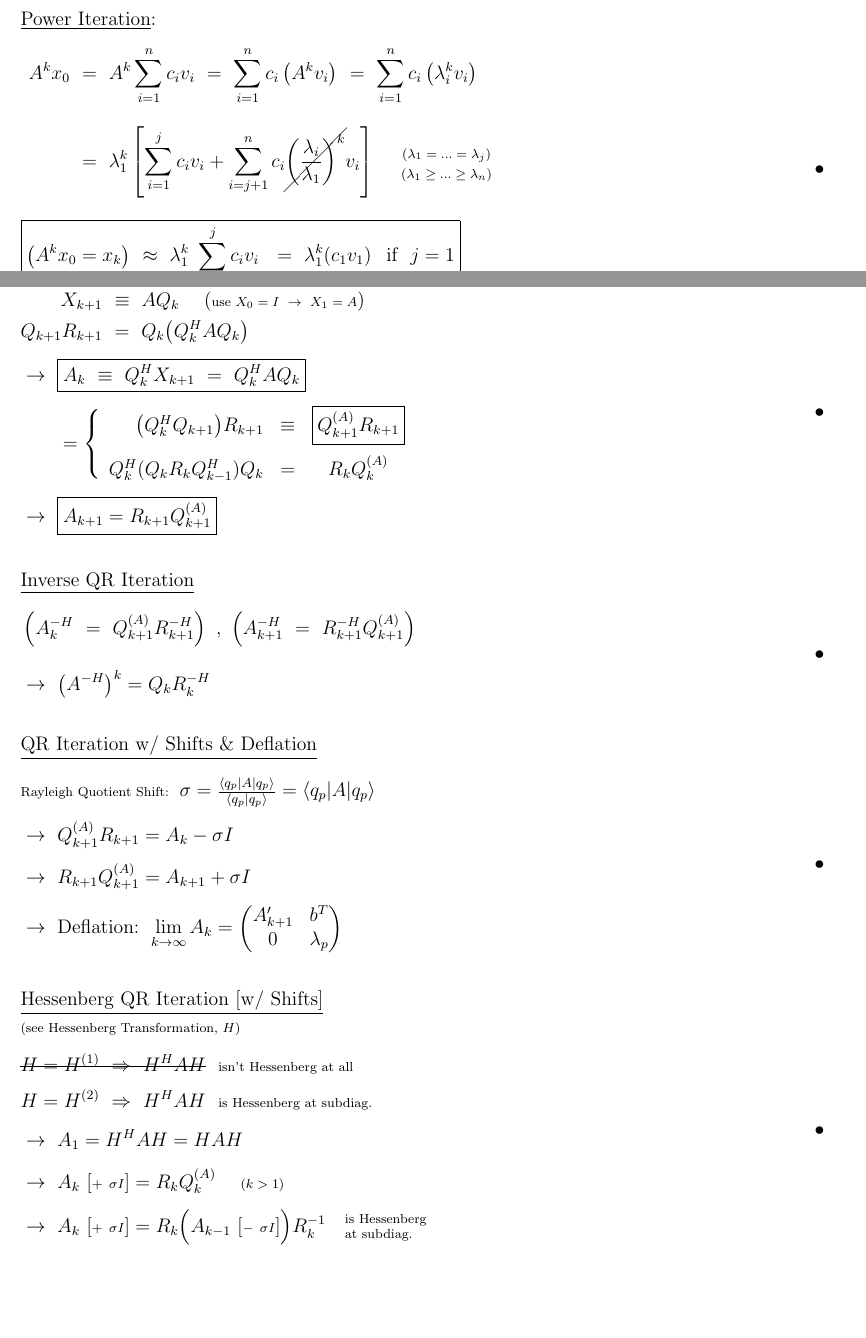
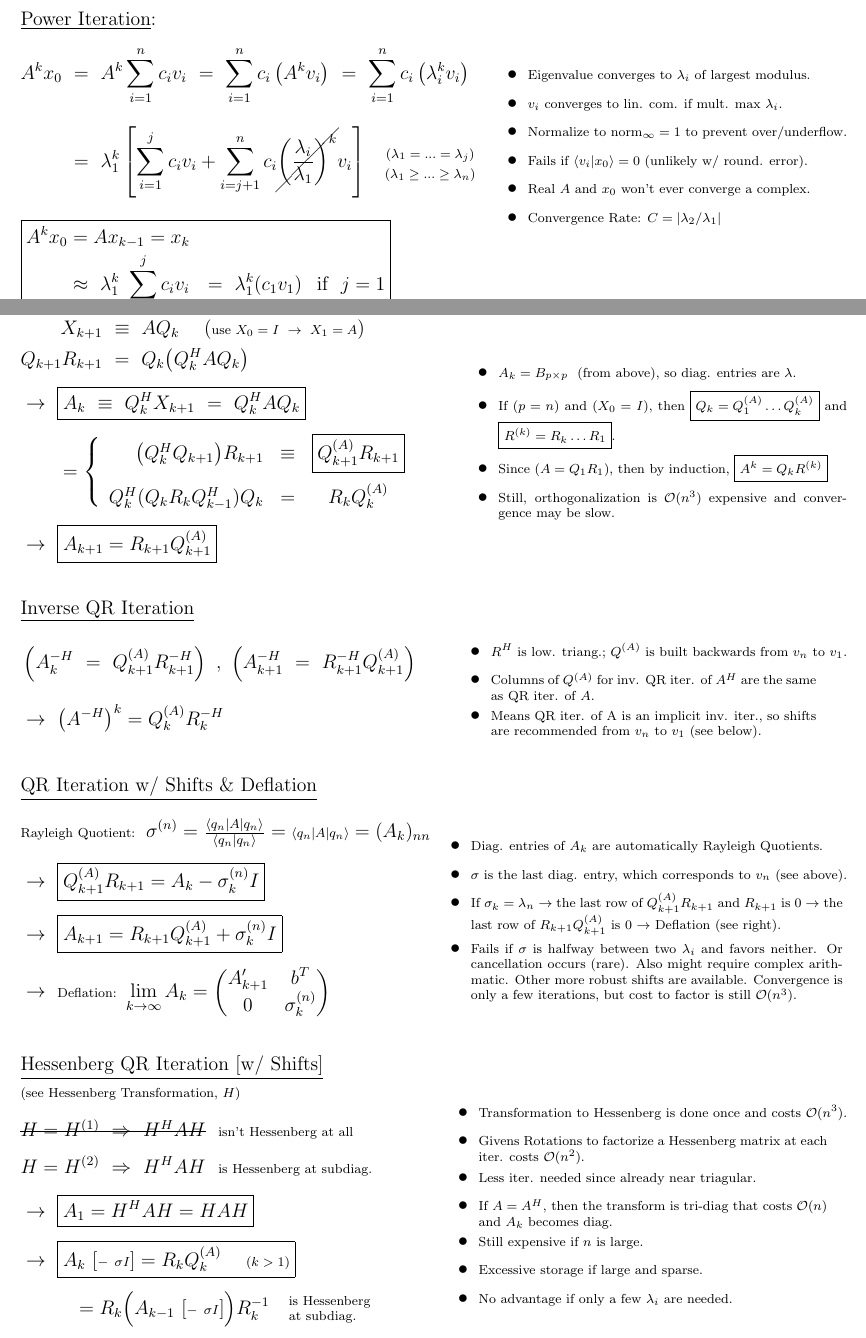
Before and after one commit to ttnguyen1621/Latex, a LaTeX document (Z Other/Matrices and Numerical Methods/Matrix.tex): two parts of pages 14 and 16 of 16, joined at a grey line, cut so that both start at the same text, the shorter picture padded with empty space. Compiled offline with pdfLaTeX.

Commit message:
Completed QR Iteration

```diff
--- a/Z Other/Matrices and Numerical Methods/Matrix.tex
+++ b/Z Other/Matrices and Numerical Methods/Matrix.tex
@@ -2000,25 +2000,34 @@
 % Power Iteration
 \vspace{5pt}
 \underline{Power Iteration}:\\[10pt]
-\(\begin{aligned}
+\(\begin{aligned}[t]
+	&\begin{aligned}[t]
 			A^k x_0 \ &=\ A^k \sum_{i=1}^n c_i v_i
 				\ =\ \sum_{i=1}^n c_i \left( A^k v_i \right)
 				\ =\ \sum_{i=1}^n c_i \left( \lambda_i^k v_i \right)
 				\\[10pt]
 			&=\ \lambda_1^k \left[ \sum_{i=1}^j c_i v_i
 				+ \sum_{i=j+1}^n c_i \cancel{ \left( \frac{\lambda_i}{\lambda_1} \right)^k } v_i  \right]
-		\hspace{15pt} \begin{gathered}
+				\hspace{10pt} \begin{gathered}
 					\text{\scriptsize\((\lambda_1 = ... = \lambda_j)\)} \\[-5pt]
 					\text{\scriptsize\((\lambda_1 \geq ... \geq \lambda_n)\)}
 				\end{gathered}
-		\\[10pt]
-	\Aboxed{ \big( A^k x_0 &= x_k \big) \ \approx\ \lambda_1^k \ \sum_i^j c_i v_i
-		\ \ =\ \lambda_1^k (c_1 v_1) \hspace{5pt} \text{ if \ } j=1}
+		\end{aligned}\\[10pt]
+	&\boxed{ \begin{aligned}[t]
+			A^k x_0 &= A x_{k-1} = x_k \\
+			&\approx\ \lambda_1^k \ \sum_i^j c_i v_i
+			\ \ =\ \lambda_1^k (c_1 v_1) \hspace{5pt} \text{ if \ } j=1
+		\end{aligned} }
 \end{aligned}\)
 % Notes
 \hfill
 \(\begin{aligned}[t]
-	&\bullet\
+	&\bullet\ \text{\scriptsize Eigenvalue converges to \(\lambda_i\) of largest modulus.}\\
+	&\bullet\ \text{\scriptsize \(v_i\) converges to lin. com. if mult. max \(\lambda_i\).}\\
+	&\bullet\ \text{\scriptsize Normalize to norm\(_\infty = 1\) to prevent over/underflow.}\\
+	&\bullet\ \text{\scriptsize Fails if \(\langle v_i | x_0 \rangle = 0\) (unlikely w/ round. error).}\\
+	&\bullet\ \text{\scriptsize Real \(A\) and \(x_0\) won't ever converge a complex.}\\
+	&\bullet\ \text{\scriptsize Convergence Rate: \(C = \vert \lambda_2 / \lambda_1 \vert\)}
 \end{aligned}\)
 
 %--------------------------------------------------------------
@@ -2140,7 +2175,12 @@
 % Notes
 \hfill
 \(\begin{aligned}
-	&\bullet\
+	&\bullet\ \text{\scriptsize \(A_k = B_{p \times p}\) \ (from above), so diag. entries are \(\lambda\).}\\
+	&\bullet\ \parbox[t]{7.5cm}{\scriptsize If \((p=n)\) and \((X_0 = I)\), then
+		\(\boxed{ Q_k = Q_1^{(A)} \dots Q_k^{(A)} }\) and \(\boxed{ R^{(k)} = R_k \dots R_1 }\).}\\
+	&\bullet\ \text{\scriptsize Since \((A = Q_1 R_1)\), then by induction, \(\boxed{ A^k = Q_k R^{(k)} }\)}\\
+	&\bullet\ \parbox[t]{7.5cm}{\scriptsize Still, orthogonalization is \(\mathcal{O}(n^3)\) expensive
+		and convergence may be slow.}
 \end{aligned}\)
 
 % Inverse QR Iteration
@@ -2150,32 +2190,45 @@
 	&\left( A_{k}^{-H} \ =\ Q_{k+1}^{(A)} R_{k+1}^{-H} \right)
 		\ , \
 		\left( A_{k+1}^{-H} \ =\ R_{k+1}^{-H} Q_{k+1}^{(A)} \right) \\[10pt]
-	&\rightarrow\ \left( A^{-H} \right)^k = Q_{k} R_{k}^{-H}
+	&\rightarrow\ \left( A^{-H} \right)^k = Q_{k}^{(A)} R_{k}^{-H}
 \end{aligned}\)
 % Notes
 \hfill
 \(\begin{aligned}
-	&\bullet\
+	&\bullet\ \text{\scriptsize\(R^H\) is low. triang.; \(Q^{(A)}\) is built backwards from \(v_n\) to \(v_1\).}\\
+	&\bullet\ \parbox[t]{7cm}{\scriptsize Columns of \(Q^{(A)}\) for inv. QR iter.
+		of \(A^{H}\) are the same as QR iter. of \(A\).}\\
+	&\bullet\ \parbox[t]{7cm}{\scriptsize Means QR iter. of A is an implicit inv. iter., so shifts are recommended
+		from \(v_n\) to \(v_1\) (see below).}
 \end{aligned}\)
 
 % QR Iteration with shifts
 \vspace{15pt}
 \underline{QR Iteration w/ Shifts \& Deflation}\\[10pt]
 \(\begin{aligned}
-	&\text{\scriptsize Rayleigh Quotient Shift: \ } \sigma
-		= \tfrac{\langle q_p | A | q_p \rangle}{\langle q_p | q_p \rangle} = \langle q_p | A | q_p \rangle\\[5pt]
-	&\rightarrow\ Q_{k+1}^{(A)} R_{k+1} = A_k - \sigma I\\[5pt]
-	&\rightarrow\ R_{k+1} Q_{k+1}^{(A)} = A_{k+1} + \sigma I\\[5pt]
-	&\rightarrow\ \text{Deflation: } \lim_{k\rightarrow\infty} A_k =
+	&\text{\scriptsize Rayleigh Quotient: \ } \sigma^{(n)}
+		= \tfrac{\langle q_n | A | q_n \rangle}{\langle q_n | q_n \rangle}
+		= {\scriptstyle \langle q_n | A | q_n \rangle}
+		= (A_k)_{nn}\\[5pt]
+	&\rightarrow\ \boxed{ Q_{k+1}^{(A)} R_{k+1} = A_k - \sigma_k^{(n)} I }\\[5pt]
+	&\rightarrow\ \boxed{ A_{k+1} = R_{k+1} Q_{k+1}^{(A)} + \sigma_k^{(n)} I }\\[5pt]
+	&\rightarrow\ \text{\scriptsize Deflation: } \lim_{k\rightarrow\infty} A_{k} =
 		\left( \begin{matrix}
 			A'_{k+1} & b^T\\
-			0 & \lambda_p
+			0 & \sigma_k^{(n)}
 		\end{matrix} \right)
 \end{aligned}\)
 % Notes
 \hfill
 \(\begin{aligned}
-	&\bullet\
+	&\bullet\ \text{\scriptsize Diag. entries of \(A_k\) are automatically Rayleigh Quotients.}\\
+	&\bullet\ \text{\scriptsize \(\sigma\) is the last diag. entry, which corresponds to \(v_n\) (see above).}\\
+	&\bullet\ \parbox[t]{8cm}{\scriptsize If \(\sigma_k = \lambda_n \rightarrow\) the last row of
+		\(Q_{k+1}^{(A)} R_{k+1}\) and \(R_{k+1}\) is 0
+		\(\rightarrow\) the last row of \(R_{k+1} Q_{k+1}^{(A)}\) is 0 \(\rightarrow\) Deflation (see right).}\\
+	&\bullet\ \parbox[t]{8cm}{\scriptsize Fails if \(\sigma\) is halfway between two \(\lambda_i\) and favors neither.
+		Or cancellation occurs (rare). Also might require complex arithmatic. Other more robust shifts are available.
+		Convergence is only a few iterations, but cost to factor is still \(\mathcal{O}(n^3)\).}
 \end{aligned}\)
 
 % Hessenberg QR Iteration
@@ -2186,16 +2239,27 @@
 	&\text{\sout{\( H = H^{(1)} \ \Rightarrow\ H^H A H \)}}
 		\ \ \text{\scriptsize isn't Hessenberg at all}\\[5pt]
 	&H = H^{(2)} \ \Rightarrow\ H^H A H \ \ \text{\scriptsize is Hessenberg at subdiag.}\\[5pt]
-	&\rightarrow\ A_1 = H^H A H = H A H\\[5pt]
-	&\rightarrow\ A_{k} \ [{\scriptstyle +\ \sigma I}] = R_k Q_k^{(A)}
-		\hspace{15pt} \text{\scriptsize\((k>1)\)}\\[5pt]
-	&\rightarrow\ A_{k} \ [{\scriptstyle +\ \sigma I}] = R_k \Big( A_{k-1} \ [{\scriptstyle -\ \sigma I}] \Big) R_k^{-1}
+	&\rightarrow\ \boxed{ A_1 = H^H A H = H A H }\\[5pt]
+	&\rightarrow\ \begin{aligned}[t]
+			&\boxed{ A_{k} \ [{\scriptstyle -\ \sigma I}] = R_k Q_k^{(A)}
+				\hspace{15pt} \text{\scriptsize\((k>1)\)} }
+				\\[5pt]
+			&\hspace{10pt} = R_k \Big( A_{k-1} \ [{\scriptstyle -\ \sigma I}] \Big) R_k^{-1}
 				\ \ \ \parbox{50pt}{\scriptsize is Hessenberg at subdiag.}
+		\end{aligned}
 \end{aligned}\)
 % Notes
 \hfill
 \(\begin{aligned}
-	&\bullet\
+	&\bullet\ \text{\scriptsize Transformation to Hessenberg is done once and costs \(\mathcal{O}(n^3)\).}\\
+	&\bullet\ \parbox[t]{7.5cm}{\scriptsize Givens Rotations to factorize a Hessenberg matrix at each
+		iter. costs \(\mathcal{O}(n^2)\).}\\
+	&\bullet\ \text{\scriptsize Less iter. needed since already near triagular.}\\
+	&\bullet\ \parbox[t]{7.5cm}{\scriptsize If \(A=A^H\), then the transform is tri-diag that costs
+		\(\mathcal{O}(n)\) and \(A_k\) becomes diag.}\\
+	&\bullet\ \text{\scriptsize Still expensive if \(n\) is large.}\\
+	&\bullet\ \text{\scriptsize Excessive storage if large and sparse.}\\
+	&\bullet\ \text{\scriptsize No advantage if only a few \(\lambda_i\) are needed.}
 \end{aligned}\)
 
 \end{document}
```
Also changed, not shown: Z Other/Matrices and Numerical Methods/Matrix.pdf, Z Other/Matrices and Numerical Methods/Matrix.tex (108 more changed lines), 3 other files. Lines whose indentation alone changed are shown as unchanged.
